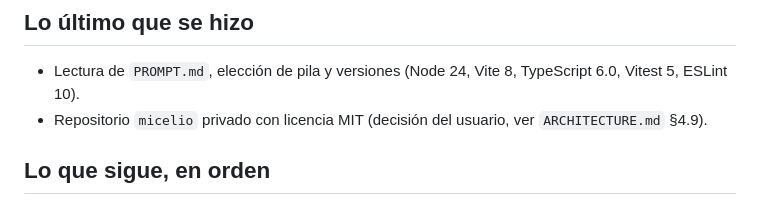
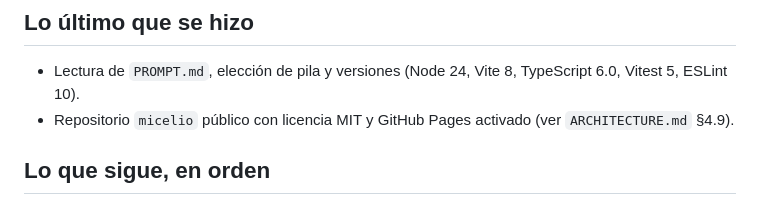
Before and after one commit to PipeHerreraL/micelio, a Markdown page: docs/STATUS.md, the part around the change. Rendered like a GitHub page.

```diff
--- a/docs/STATUS.md
+++ b/docs/STATUS.md
@@ -103,7 +103,7 @@ El guardado envuelve el estado: `{ version, savedAt, state }` en `localStorage['
 ## Lo último que se hizo
 
 - Lectura de `PROMPT.md`, elección de pila y versiones (Node 24, Vite 8, TypeScript 6.0, Vitest 5, ESLint 10).
-- Repositorio `micelio` privado con licencia MIT (decisión del usuario, ver `ARCHITECTURE.md` §4.9).
+- Repositorio `micelio` público con licencia MIT y GitHub Pages activado (ver `ARCHITECTURE.md` §4.9).
 
 ## Lo que sigue, en orden
 
```
Also changed, not shown: ARCHITECTURE.md (+9 -6 lines).
